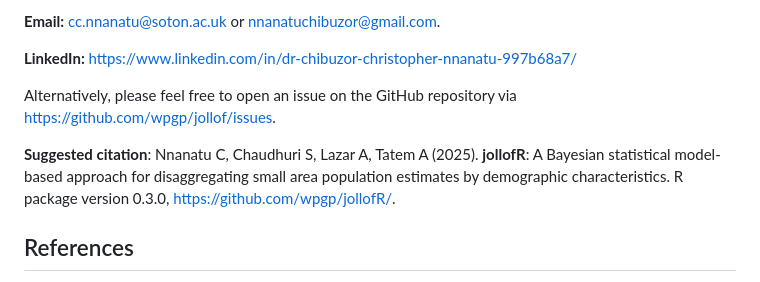
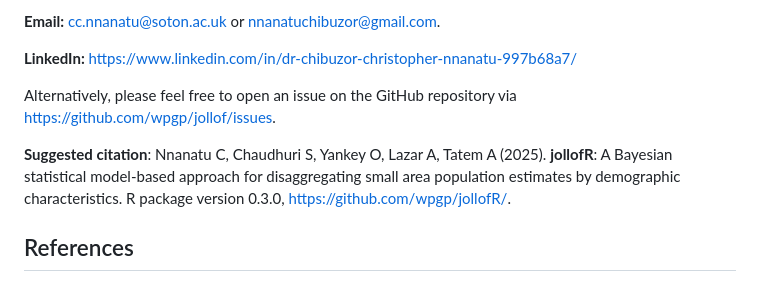
Before and after one commit to wpgp/jollofR, a Markdown page: README.md, the part around one of its changes. GitHub-like rendering.

```diff
--- a/README.md
+++ b/README.md
@@ -833,7 +833,7 @@ This is a development version of the **jollofR** package and we welcome contribu
 
 Alternatively, please feel free to open an issue on the GitHub repository via https://github.com/wpgp/jollof/issues.
 
-**Suggested citation**: Nnanatu C, Chaudhuri S, Lazar A, Tatem A (2025). **jollofR**: A Bayesian statistical model-based approach for disaggregating small area population estimates by demographic characteristics. R package version 0.3.0, https://github.com/wpgp/jollofR/.
+**Suggested citation**: Nnanatu C, Chaudhuri S, Yankey O, Lazar A, Tatem A (2025). **jollofR**: A Bayesian statistical model-based approach for disaggregating small area population estimates by demographic characteristics. R package version 0.3.0, https://github.com/wpgp/jollofR/.
 
 
 ## References
```
Also changed, not shown: other parts of README.md (+1 -1 lines).
